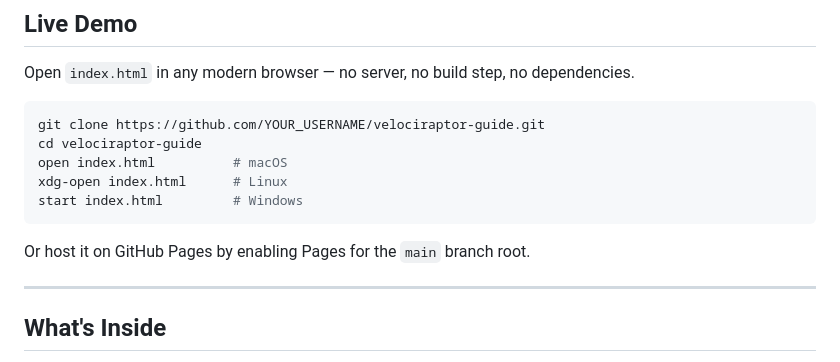
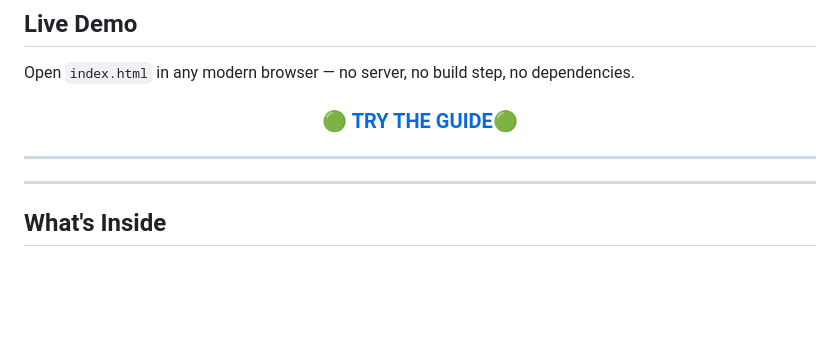
Before and after one commit to IronBranded/Velociraptor_Initiative, a Markdown page: README.md, the part around the change. Drawn GitHub-style; blank space fills up the shorter version.

Commit message:
Update README with demo link and remove clone steps
Removed cloning instructions and added a link to try the guide.

````diff
--- a/README.md
+++ b/README.md
@@ -12,16 +12,13 @@
 
 Open `index.html` in any modern browser — no server, no build step, no dependencies.
 
-```bash
-git clone https://github.com/YOUR_USERNAME/velociraptor-guide.git
-cd velociraptor-guide
-open index.html          # macOS
-xdg-open index.html      # Linux
-start index.html         # Windows
-```
+<h3 align="center">
+  <a href="https://github.com/IronBranded/Velociraptor_Initiative/" target="_blank" rel="noopener noreferrer">
+    🟢 TRY THE GUIDE🟢
+  </a>
+</h3>
 
-Or host it on GitHub Pages by enabling Pages for the `main` branch root.
-
+---
 ---
 
 ## What's Inside
````
